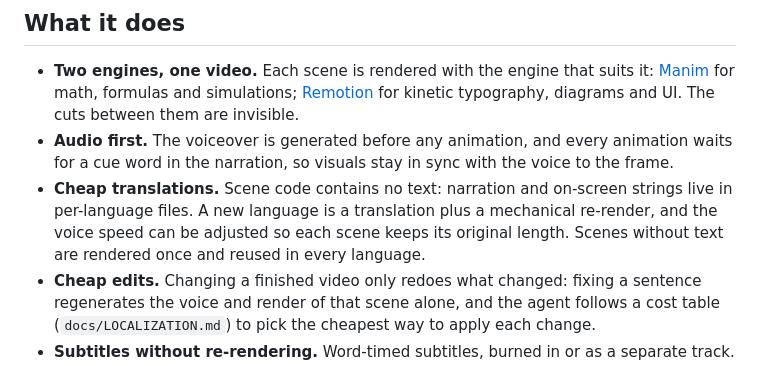
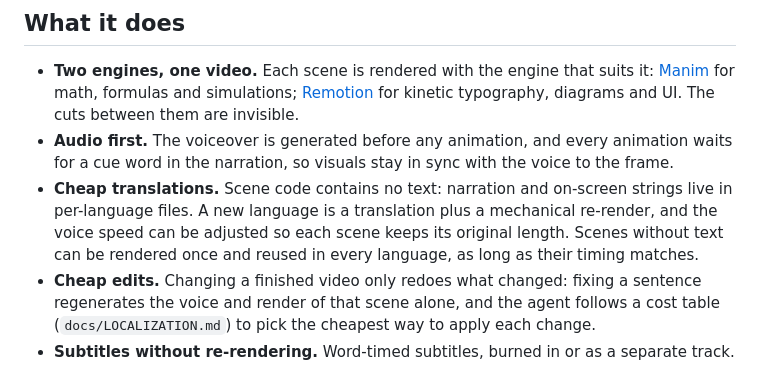
Before and after one commit to Mateo-RR/polycue, a Markdown page: README.md, the part around the change. Rendered like a GitHub page.

Commit message:
README: clarify when text-free scenes are reused
Co-Authored-By: Claude Opus 5.5 <noreply@anthropic.com>

```diff
--- a/README.md
+++ b/README.md
@@ -12,7 +12,7 @@
 
 - **Two engines, one video.** Each scene is rendered with the engine that suits it: [Manim](https://www.manim.community/) for math, formulas and simulations; [Remotion](https://www.remotion.dev/) for kinetic typography, diagrams and UI. The cuts between them are invisible.
 - **Audio first.** The voiceover is generated before any animation, and every animation waits for a cue word in the narration, so visuals stay in sync with the voice to the frame.
-- **Cheap translations.** Scene code contains no text: narration and on-screen strings live in per-language files. A new language is a translation plus a mechanical re-render, and the voice speed can be adjusted so each scene keeps its original length. Scenes without text are rendered once and reused in every language.
+- **Cheap translations.** Scene code contains no text: narration and on-screen strings live in per-language files. A new language is a translation plus a mechanical re-render, and the voice speed can be adjusted so each scene keeps its original length. Scenes without text can be rendered once and reused in every language, as long as their timing matches.
 - **Cheap edits.** Changing a finished video only redoes what changed: fixing a sentence regenerates the voice and render of that scene alone, and the agent follows a cost table (`docs/LOCALIZATION.md`) to pick the cheapest way to apply each change.
 - **Subtitles without re-rendering.** Word-timed subtitles, burned in or as a separate track. A subtitle zone is always kept clear, so you can add them at any time.
 - **Self-checking.** The agent extracts keyframes with safe-area overlays, inspects them and fixes broken layouts before the final render.
```
